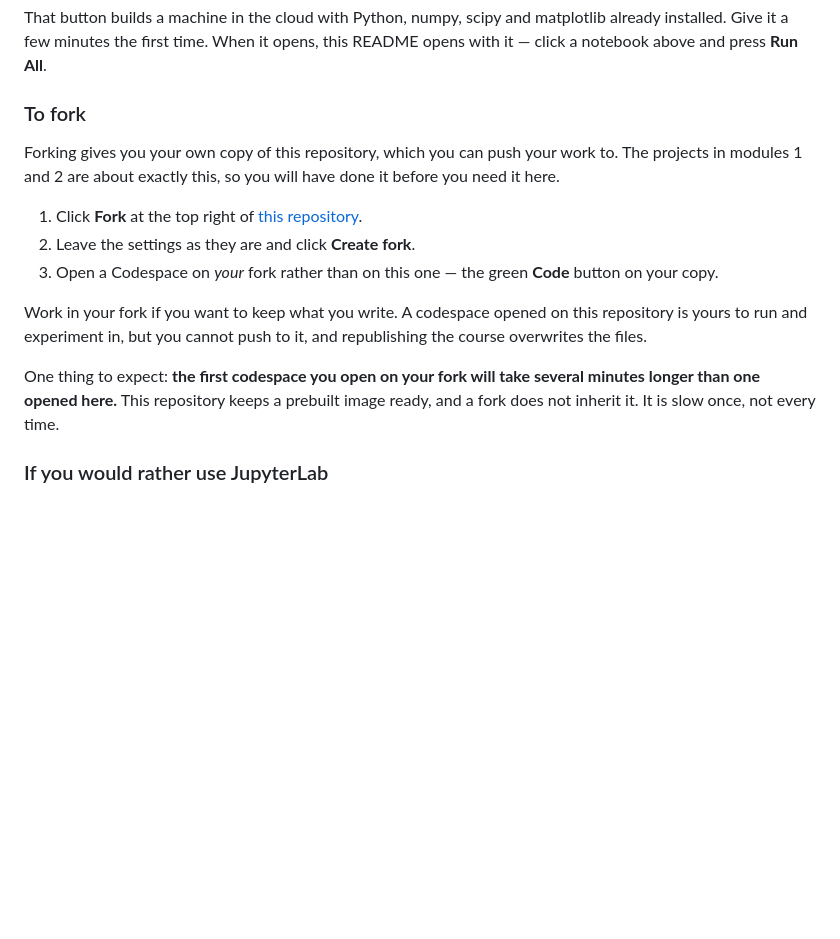
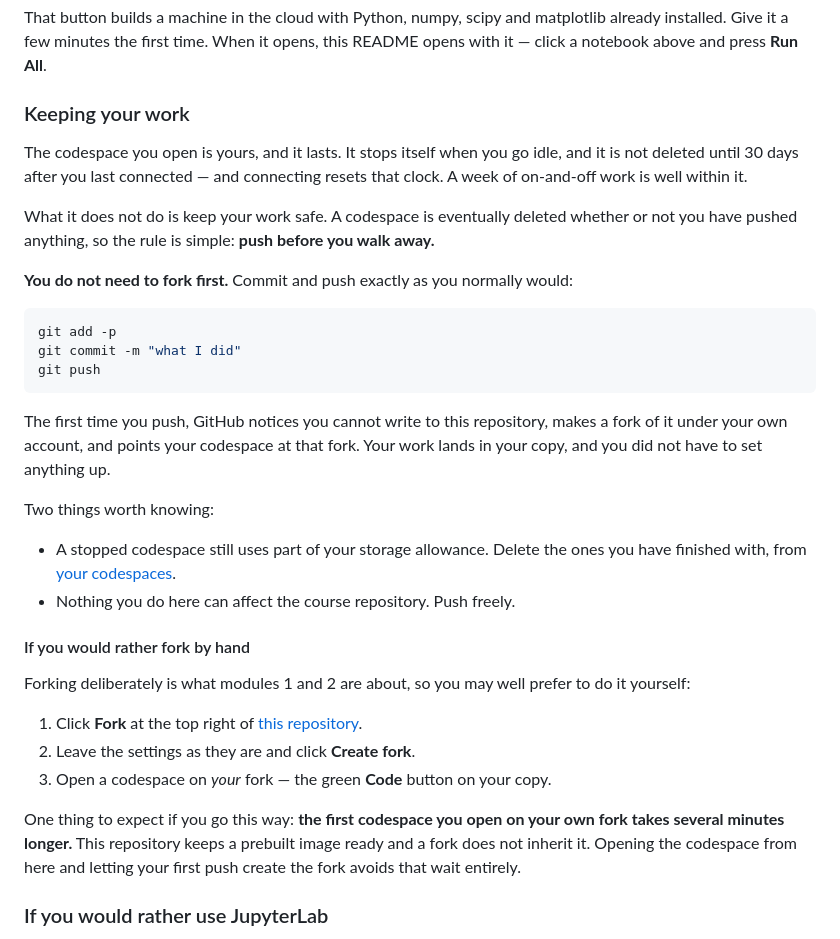
Before and after one commit to Jogar042/MCSBBootcamp, a Markdown page: README.md, the part around the change. GitHub-like rendering; blank space fills up the shorter version.

Commit message:
Publish from publish-site @ eb8d79a
Generated by scripts/publish.sh in MCSBBootcamp_dev. Do not edit this
repository by hand -- everything here is overwritten on the next publish.

````diff
--- a/README.md
+++ b/README.md
@@ -28,21 +28,45 @@ That button builds a machine in the cloud with Python, numpy, scipy and matplotl
 Give it a few minutes the first time.
 When it opens, this README opens with it — click a notebook above and press **Run All**.
 
-### To fork
+### Keeping your work
 
-Forking gives you your own copy of this repository, which you can push your work to.
-The projects in modules 1 and 2 are about exactly this, so you will have done it before you need it here.
+The codespace you open is yours, and it lasts.
+It stops itself when you go idle, and it is not deleted until 30 days after you last connected — and connecting resets that clock.
+A week of on-and-off work is well within it.
+
+What it does not do is keep your work safe.
+A codespace is eventually deleted whether or not you have pushed anything, so the rule is simple: **push before you walk away.**
+
+**You do not need to fork first.**
+Commit and push exactly as you normally would:
+
+```sh
+git add -p
+git commit -m "what I did"
+git push
+```
+
+The first time you push, GitHub notices you cannot write to this repository, makes a fork of it under your own account, and points your codespace at that fork.
+Your work lands in your copy, and you did not have to set anything up.
+
+Two things worth knowing:
+
+- A stopped codespace still uses part of your storage allowance.
+  Delete the ones you have finished with, from [your codespaces](https://github.com/codespaces).
+- Nothing you do here can affect the course repository.
+  Push freely.
+
+#### If you would rather fork by hand
+
+Forking deliberately is what modules 1 and 2 are about, so you may well prefer to do it yourself:
 
 1. Click **Fork** at the top right of [this repository](https://github.com/allardjun/MCSBBootcamp).
 2. Leave the settings as they are and click **Create fork**.
-3. Open a Codespace on *your* fork rather than on this one — the green **Code** button on your copy.
+3. Open a codespace on *your* fork — the green **Code** button on your copy.
 
-Work in your fork if you want to keep what you write.
-A codespace opened on this repository is yours to run and experiment in, but you cannot push to it, and republishing the course overwrites the files.
-
-One thing to expect: **the first codespace you open on your fork will take several minutes longer than one opened here.**
-This repository keeps a prebuilt image ready, and a fork does not inherit it.
-It is slow once, not every time.
+One thing to expect if you go this way: **the first codespace you open on your own fork takes several minutes longer.**
+This repository keeps a prebuilt image ready and a fork does not inherit it.
+Opening the codespace from here and letting your first push create the fork avoids that wait entirely.
 
 ### If you would rather use JupyterLab
 
````
